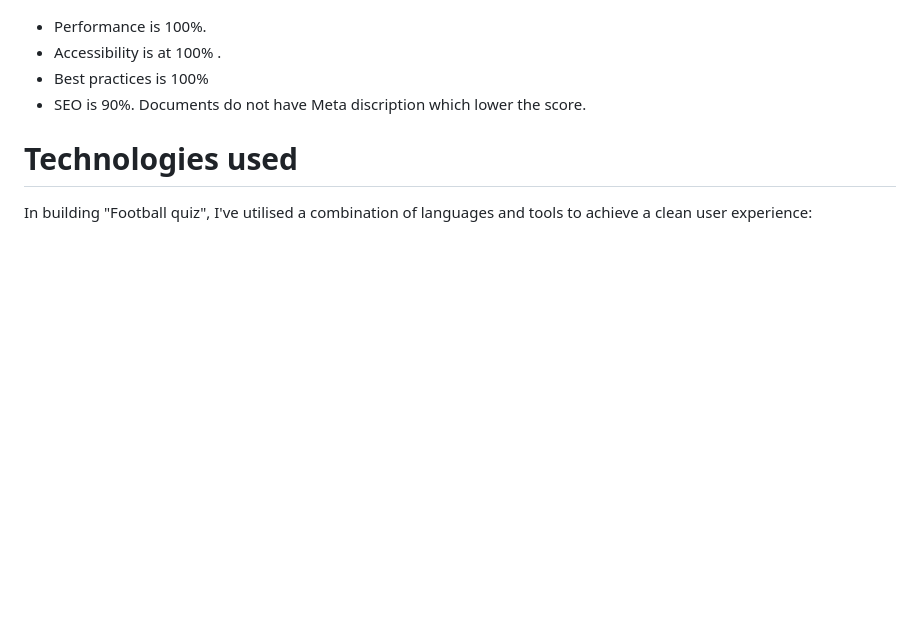
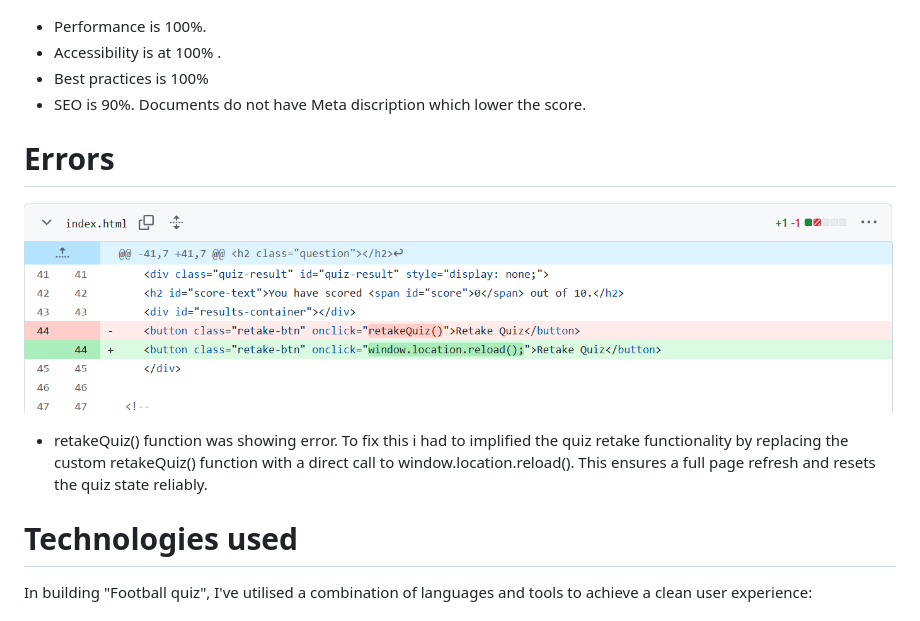
Before and after one commit to Parre87/projekt2, a Markdown page: README.md, the part around the change. GitHub-like rendering; blank space fills up the shorter version.

Commit message:
Added a photo and information under headline "Errors" section on quiz retake about how I fixed the error.

```diff
--- a/README.md
+++ b/README.md
@@ -96,6 +96,13 @@ JShint was using during the project to detect errors and potential problems in J
 - Best practices is 100%
 - SEO is 90%. Documents do not have Meta discription which lower the score.
 
+# Errors
+
+![Retake button](https://github.com/Parre87/projekt2/blob/main/assets/images/error.png)
+
+- retakeQuiz() function was showing error. To fix this i had to implified the quiz retake functionality by replacing the custom retakeQuiz() function with a direct call to
+  window.location.reload(). This ensures a full page refresh and resets the quiz state reliably.
+
 # Technologies used
 
 In building "Football quiz", I've utilised a combination of languages and tools to achieve a clean user experience:
```
